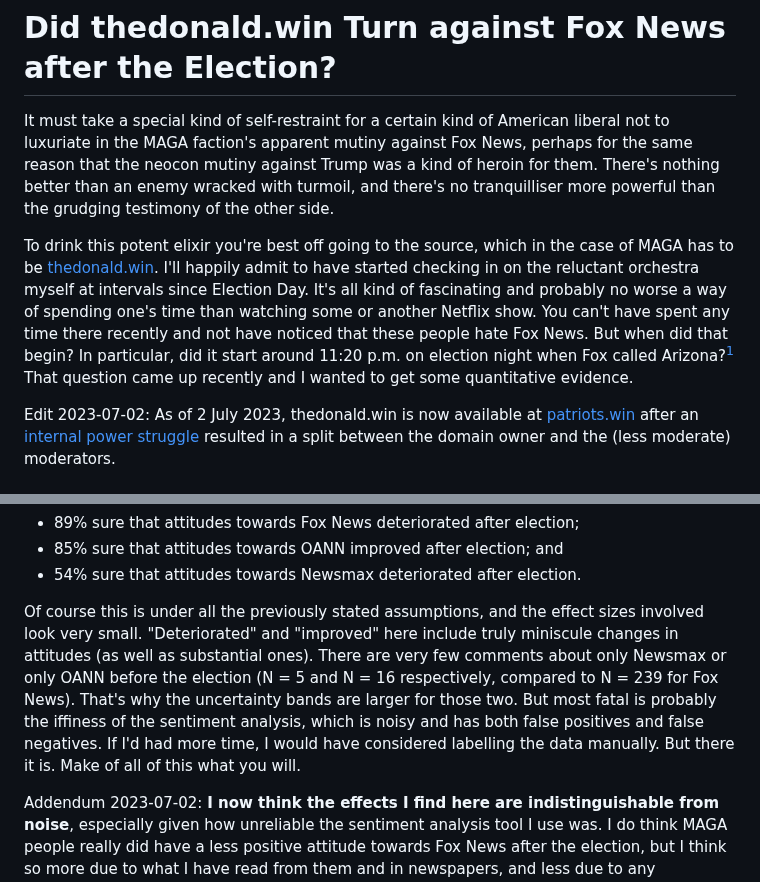
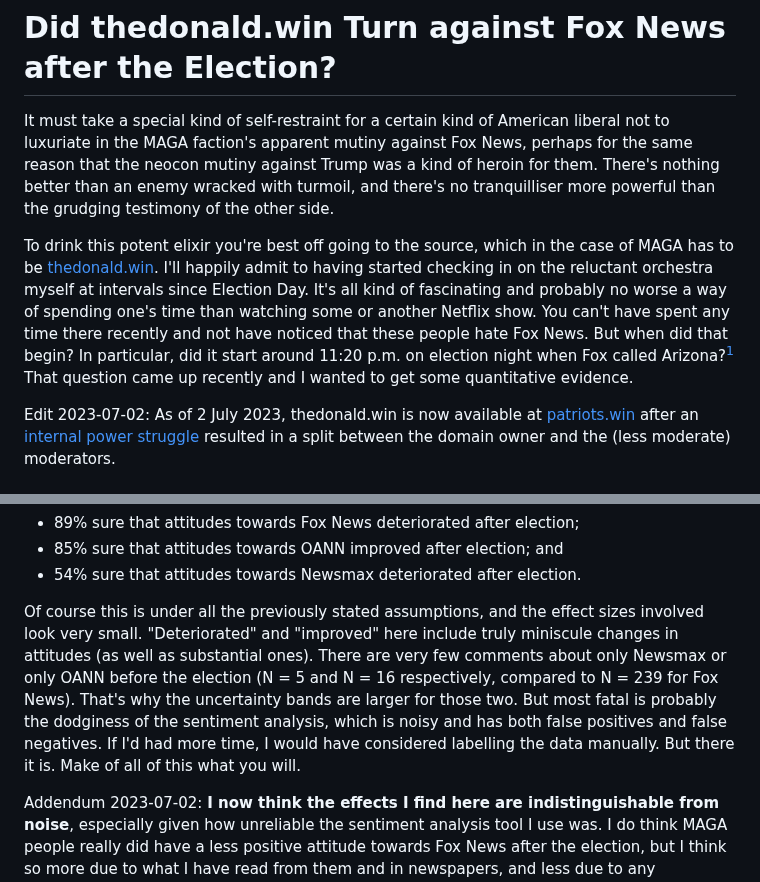
Before and after one commit to erwald/blog, a Markdown page: posts/did-thedonald-win-turn-agains-fox-news-after-the-election.md, 2 parts joined by grey strips. GitHub-like rendering.

Commit message:
Fix typos

```diff
--- a/posts/did-thedonald-win-turn-agains-fox-news-after-the-election.md
+++ b/posts/did-thedonald-win-turn-agains-fox-news-after-the-election.md
@@ -9,7 +9,7 @@ tags: post
 
 It must take a special kind of self-restraint for a certain kind of American liberal not to luxuriate in the MAGA faction's apparent mutiny against Fox News, perhaps for the same reason that the neocon mutiny against Trump was a kind of heroin for them. There's nothing better than an enemy wracked with turmoil, and there's no tranquilliser more powerful than the grudging testimony of the other side.
 
-To drink this potent elixir you're best off going to the source, which in the case of MAGA has to be [thedonald.win](https://en.wikipedia.org/wiki/R/The_Donald). I'll happily admit to have started checking in on the reluctant orchestra myself at intervals since Election Day. It's all kind of fascinating and probably no worse a way of spending one's time than watching some or another Netflix show. You can't have spent any time there recently and not have noticed that these people hate Fox News. But when did that begin? In particular, did it start around 11:20 p.m. on election night when Fox called Arizona?[^1] That question came up recently and I wanted to get some quantitative evidence.
+To drink this potent elixir you're best off going to the source, which in the case of MAGA has to be [thedonald.win](https://en.wikipedia.org/wiki/R/The_Donald). I'll happily admit to having started checking in on the reluctant orchestra myself at intervals since Election Day. It's all kind of fascinating and probably no worse a way of spending one's time than watching some or another Netflix show. You can't have spent any time there recently and not have noticed that these people hate Fox News. But when did that begin? In particular, did it start around 11:20 p.m. on election night when Fox called Arizona?[^1] That question came up recently and I wanted to get some quantitative evidence.
 
 <div class="edit">
 <p>
@@ -123,7 +123,7 @@ In numbers, the model is
 - 85% sure that attitudes towards OANN improved after election; and
 - 54% sure that attitudes towards Newsmax deteriorated after election.
 
-Of course this is under all the previously stated assumptions, and the effect sizes involved look very small. "Deteriorated" and "improved" here include truly miniscule changes in attitudes (as well as substantial ones). There are very few comments about only Newsmax or only OANN before the election (N = 5 and N = 16 respectively, compared to N = 239 for Fox News). That's why the uncertainty bands are larger for those two. But most fatal is probably the iffiness of the sentiment analysis, which is noisy and has both false positives and false negatives. If I'd had more time, I would have considered labelling the data manually. But there it is. Make of all of this what you will.
+Of course this is under all the previously stated assumptions, and the effect sizes involved look very small. "Deteriorated" and "improved" here include truly miniscule changes in attitudes (as well as substantial ones). There are very few comments about only Newsmax or only OANN before the election (N = 5 and N = 16 respectively, compared to N = 239 for Fox News). That's why the uncertainty bands are larger for those two. But most fatal is probably the dodginess of the sentiment analysis, which is noisy and has both false positives and false negatives. If I'd had more time, I would have considered labelling the data manually. But there it is. Make of all of this what you will.
 
 <div class="edit">
 <p>
```
